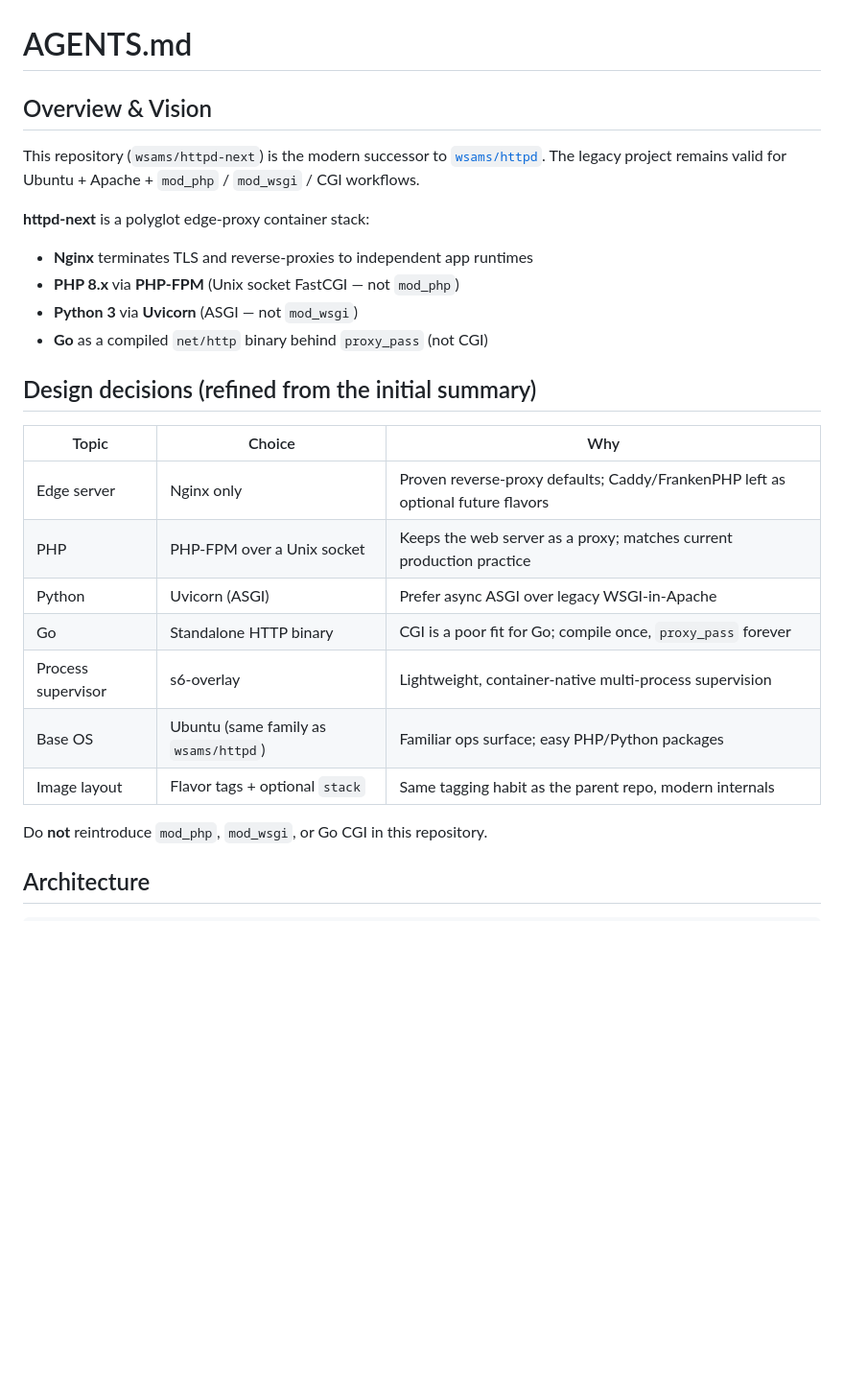
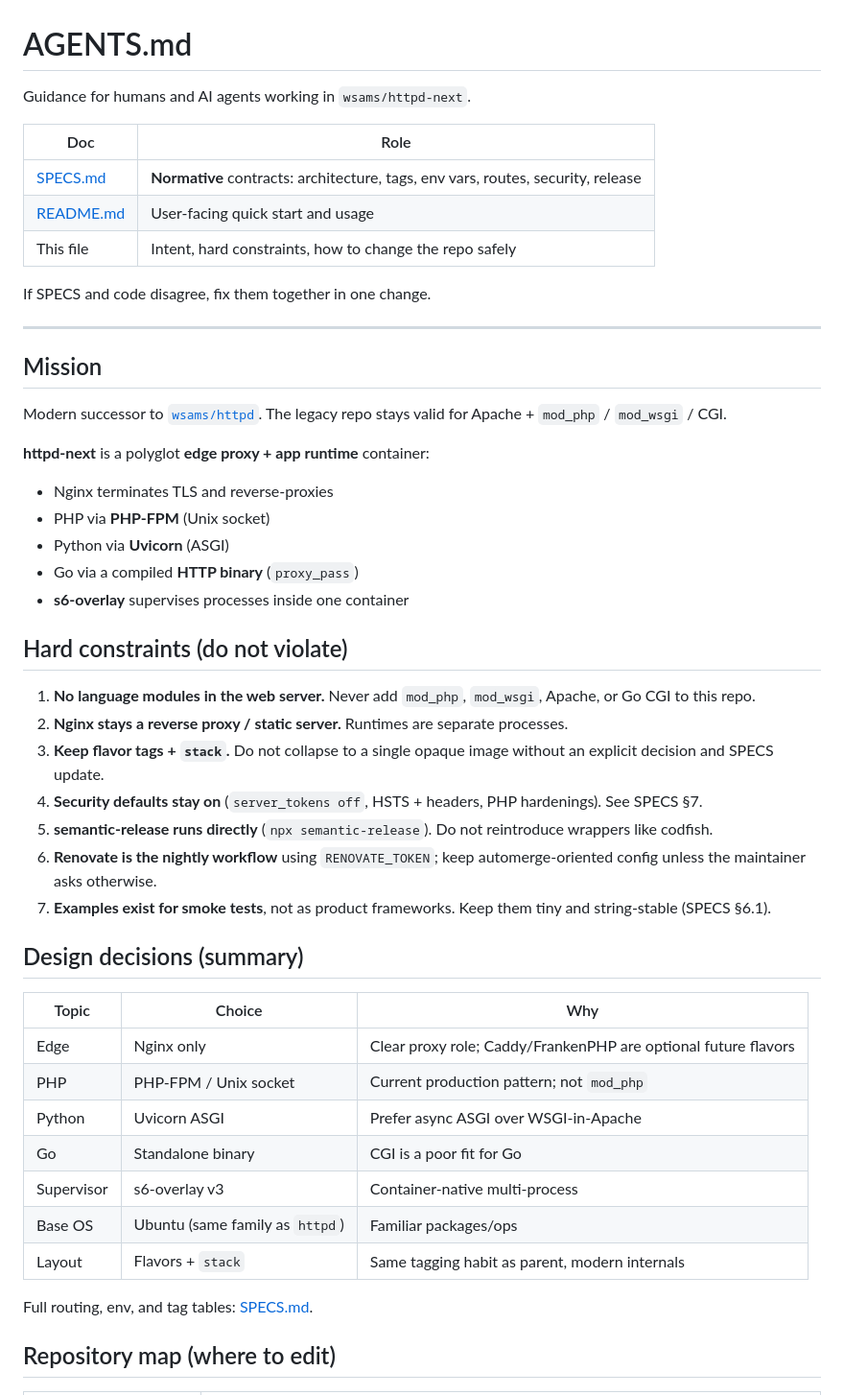
Before and after one commit to wsams/httpd-next, a Markdown page: AGENTS.md, the part around one of its changes. Shown at 96% size. Drawn GitHub-style; blank space fills up the shorter version.

```diff
--- a/AGENTS.md
+++ b/AGENTS.md
@@ -1,29 +1,52 @@
 # AGENTS.md
 
-## Overview & Vision
+Guidance for humans and AI agents working in `wsams/httpd-next`.
 
-This repository (`wsams/httpd-next`) is the modern successor to [`wsams/httpd`](https://github.com/wsams/httpd). The legacy project remains valid for Ubuntu + Apache + `mod_php` / `mod_wsgi` / CGI workflows.
+| Doc | Role |
+| --- | --- |
+| [SPECS.md](./SPECS.md) | **Normative** contracts: architecture, tags, env vars, routes, security, release |
+| [README.md](./README.md) | User-facing quick start and usage |
+| This file | Intent, hard constraints, how to change the repo safely |
 
-**httpd-next** is a polyglot edge-proxy container stack:
+If SPECS and code disagree, fix them together in one change.
 
-* **Nginx** terminates TLS and reverse-proxies to independent app runtimes
-* **PHP 8.x** via **PHP-FPM** (Unix socket FastCGI — not `mod_php`)
-* **Python 3** via **Uvicorn** (ASGI — not `mod_wsgi`)
-* **Go** as a compiled `net/http` binary behind `proxy_pass` (not CGI)
+---
 
-## Design decisions (refined from the initial summary)
+## Mission
+
+Modern successor to [`wsams/httpd`](https://github.com/wsams/httpd). The legacy repo stays valid for Apache + `mod_php` / `mod_wsgi` / CGI.
+
+**httpd-next** is a polyglot **edge proxy + app runtime** container:
+
+* Nginx terminates TLS and reverse-proxies
+* PHP via **PHP-FPM** (Unix socket)
+* Python via **Uvicorn** (ASGI)
+* Go via a compiled **HTTP binary** (`proxy_pass`)
+* **s6-overlay** supervises processes inside one container
+
+## Hard constraints (do not violate)
+
+1. **No language modules in the web server.** Never add `mod_php`, `mod_wsgi`, Apache, or Go CGI to this repo.
+2. **Nginx stays a reverse proxy / static server.** Runtimes are separate processes.
+3. **Keep flavor tags + `stack`.** Do not collapse to a single opaque image without an explicit decision and SPECS update.
+4. **Security defaults stay on** (`server_tokens off`, HSTS + headers, PHP hardenings). See SPECS §7.
+5. **semantic-release runs directly** (`npx semantic-release`). Do not reintroduce wrappers like codfish.
+6. **Renovate is the nightly workflow** using `RENOVATE_TOKEN`; keep automerge-oriented config unless the maintainer asks otherwise.
+7. **Examples exist for smoke tests**, not as product frameworks. Keep them tiny and string-stable (SPECS §6.1).
+
+## Design decisions (summary)
 
 | Topic | Choice | Why |
 | --- | --- | --- |
-| Edge server | Nginx only | Proven reverse-proxy defaults; Caddy/FrankenPHP left as optional future flavors |
-| PHP | PHP-FPM over a Unix socket | Keeps the web server as a proxy; matches current production practice |
-| Python | Uvicorn (ASGI) | Prefer async ASGI over legacy WSGI-in-Apache |
-| Go | Standalone HTTP binary | CGI is a poor fit for Go; compile once, `proxy_pass` forever |
-| Process supervisor | s6-overlay | Lightweight, container-native multi-process supervision |
-| Base OS | Ubuntu (same family as `wsams/httpd`) | Familiar ops surface; easy PHP/Python packages |
-| Image layout | Flavor tags + optional `stack` | Same tagging habit as the parent repo, modern internals |
+| Edge | Nginx only | Clear proxy role; Caddy/FrankenPHP are optional future flavors |
+| PHP | PHP-FPM / Unix socket | Current production pattern; not `mod_php` |
+| Python | Uvicorn ASGI | Prefer async ASGI over WSGI-in-Apache |
+| Go | Standalone binary | CGI is a poor fit for Go |
+| Supervisor | s6-overlay v3 | Container-native multi-process |
+| Base OS | Ubuntu (same family as `httpd`) | Familiar packages/ops |
+| Layout | Flavors + `stack` | Same tagging habit as parent, modern internals |
 
-Do **not** reintroduce `mod_php`, `mod_wsgi`, or Go CGI in this repository.
+Full routing, env, and tag tables: [SPECS.md](./SPECS.md).
 
-## Architecture
+## Repository map (where to edit)
 
```
Also changed, not shown: other parts of AGENTS.md (+59 -28 lines), SPECS.md (added, +226 -0 lines).
